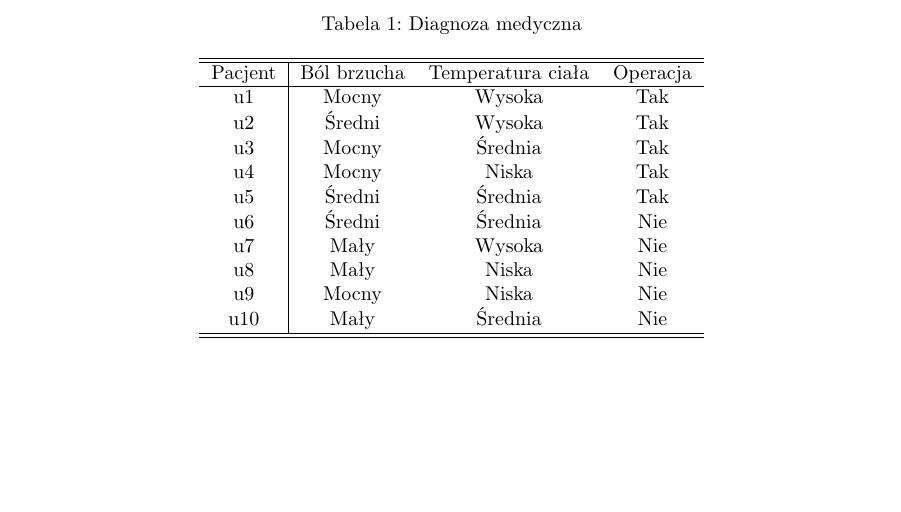
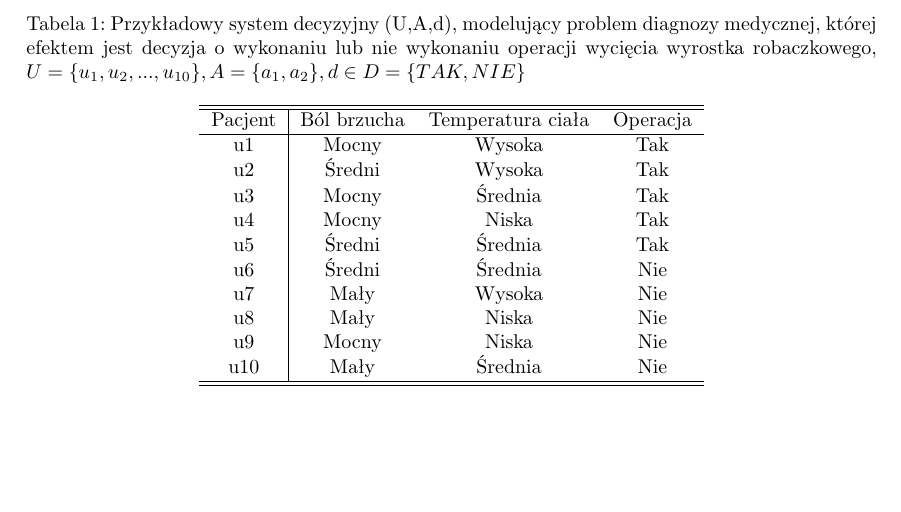
Before and after one commit to konradziel/CC_Utility_Programs, a LaTeX document (Tex/cw3/zadanie 1/zadanie_1.tex): part of the page, cut at the place of the change. Compiled offline with pdfLaTeX.

Commit message:
corrected

```diff
--- a/Tex/cw3/zadanie 1/zadanie_1.tex
+++ b/Tex/cw3/zadanie 1/zadanie_1.tex
@@ -11,7 +11,7 @@
 
 
 \begin{table}[h]
-\centering\caption{Diagnoza medyczna}
+\centering\caption{Przykładowy system decyzyjny (U,A,d), modelujący problem diagnozy medycznej, której efektem jest decyzja o wykonaniu lub nie wykonaniu operacji wycięcia wyrostka robaczkowego, $U = \{u_{1},u_{2},...,u_{10}\}, A = \{a_{1},a_{2}\}, d \in D=\{TAK, NIE\}$}
 \begin{tabular}{c|c c c}
         \hline
         \hline
```
Also changed, not shown: Tex/cw3/cw2 latex.pdf (added), Tex/cw3/zadanie 1/zadanie_1.pdf, 3 other files.
